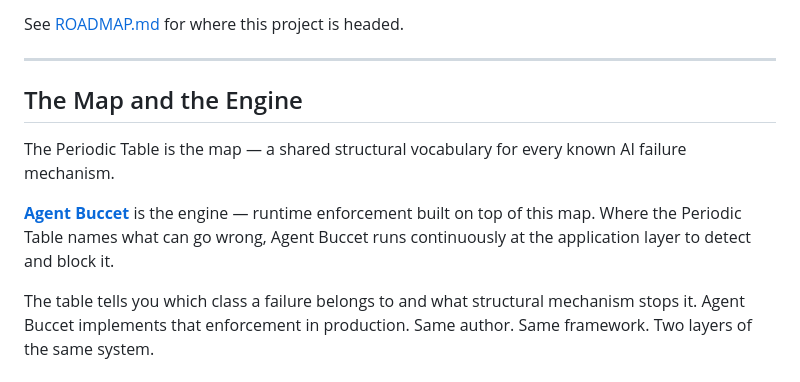
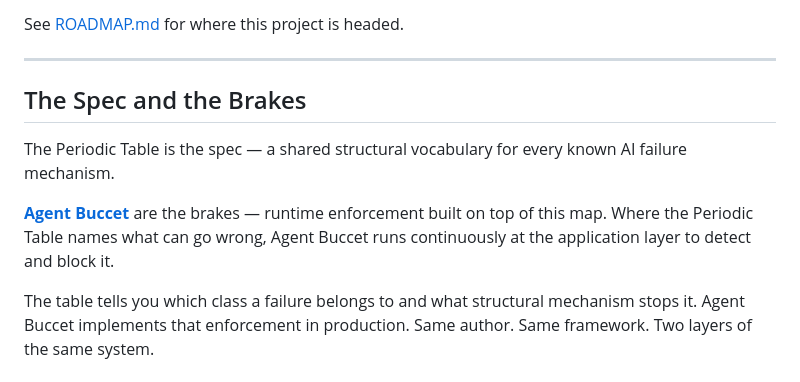
Before and after one commit to lml-layer-system/ai-failure-periodic-table, a Markdown page: README.md, the part around the change. GitHub-like rendering.

```diff
--- a/README.md
+++ b/README.md
@@ -460,11 +460,11 @@ See [ROADMAP.md](ROADMAP.md) for where this project is headed.
 
 ---
 
-## The Map and the Engine
+## The Spec and the Brakes
 
-The Periodic Table is the map — a shared structural vocabulary for every known AI failure mechanism.
+The Periodic Table is the spec — a shared structural vocabulary for every known AI failure mechanism.
 
-**[Agent Buccet](https://github.com/lml-layer-system/agent-buccet)** is the engine — runtime enforcement built on top of this map. Where the Periodic Table names what can go wrong, Agent Buccet runs continuously at the application layer to detect and block it.
+**[Agent Buccet](https://github.com/lml-layer-system/agent-buccet)** are the brakes — runtime enforcement built on top of this map. Where the Periodic Table names what can go wrong, Agent Buccet runs continuously at the application layer to detect and block it.
 
 The table tells you which class a failure belongs to and what structural mechanism stops it. Agent Buccet implements that enforcement in production. Same author. Same framework. Two layers of the same system.
 
```
